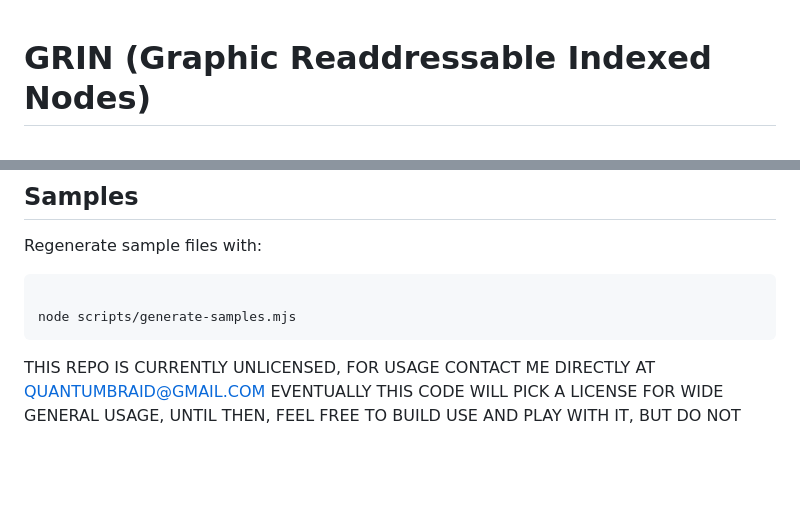
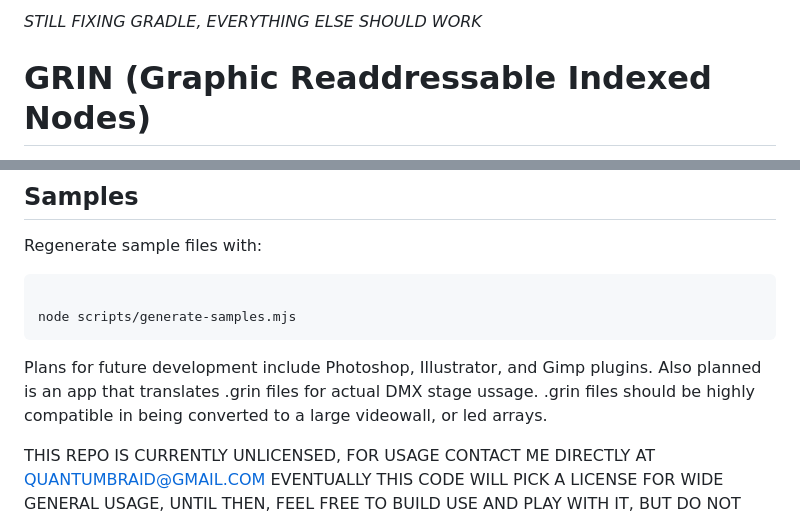
Before and after one commit to quantumbraid/grin, a Markdown page: README.md, 2 parts joined by grey strips. Drawn GitHub-style; blank space fills up the shorter version.

Commit message:
Update README.md
Signed-off-by: Psychedelic Jesus <quantumbraid@gmail.com>

````diff
--- a/README.md
+++ b/README.md
@@ -1,3 +1,5 @@
+*STILL FIXING GRADLE, EVERYTHING ELSE SHOULD WORK*
+
 # GRIN (Graphic Readdressable Indexed Nodes)
 
 Grin tries to conceptualy give an upgrade to the concept of images of gifs.
@@ -90,7 +92,7 @@ Regenerate sample files with:
 node scripts/generate-samples.mjs
 ```
 
-
+Plans for future development include Photoshop, Illustrator, and Gimp plugins. Also planned is an app that translates .grin files for actual DMX stage ussage. .grin files should be highly compatible in being converted to a large videowall, or led arrays.
 
 THIS REPO IS CURRENTLY UNLICENSED, FOR USAGE CONTACT ME DIRECTLY AT QUANTUMBRAID@GMAIL.COM
 EVENTUALLY THIS CODE WILL PICK A LICENSE FOR WIDE GENERAL USAGE,
````
